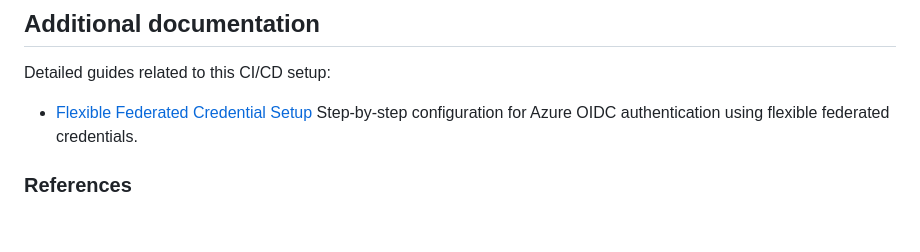
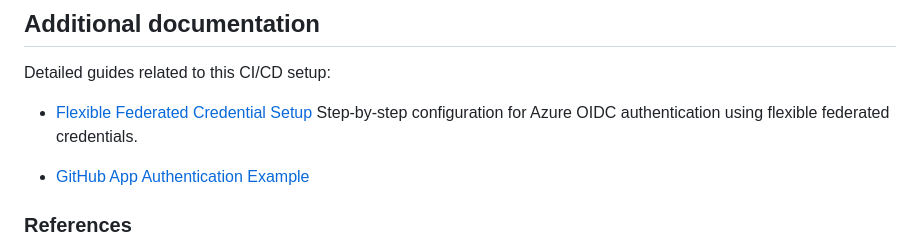
Before and after one commit to BarkinKctp/CI-CD-Pipeline-Testing, a Markdown page: README.md, the part around the change. Rendered like a GitHub page; blank space fills up the shorter version.

Commit message:
Add GitHub App Authentication Example to README

```diff
--- a/README.md
+++ b/README.md
@@ -219,6 +219,9 @@ Detailed guides related to this CI/CD setup:
 - [Flexible Federated Credential Setup](docs/flexible-federated-credential-setup.md)
   Step-by-step configuration for Azure OIDC authentication using flexible federated credentials.
 
+ - [GitHub App Authentication Example](docs/github-app-example.md)
+
+
 ### References
 
 - Azure OIDC authentication with GitHub Actions
```
